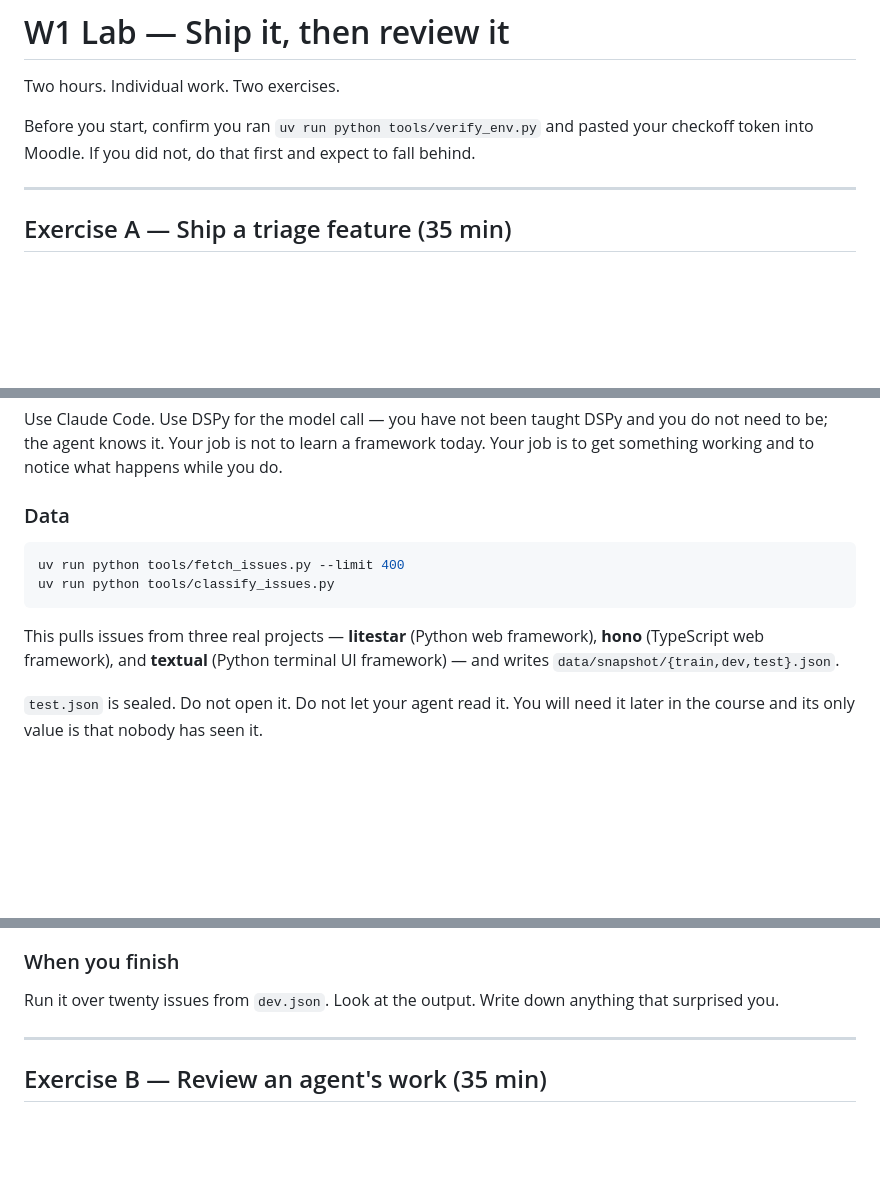
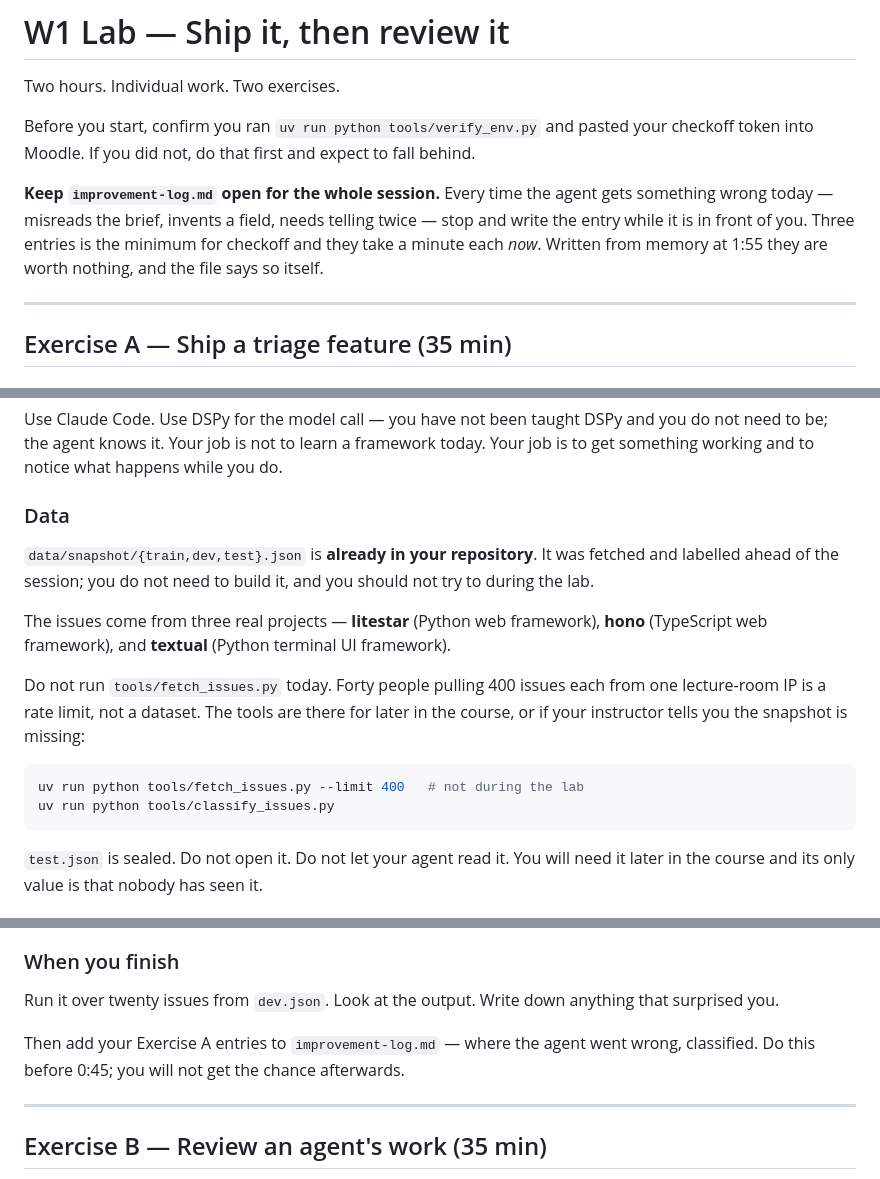
Before and after one commit to melhadad/llm-se-2027-w1-lab, a Markdown page: LAB.md, 3 parts joined by grey strips. GitHub-like rendering; blank space fills up the shorter version.

Commit message:
Stop sending the room at the GitHub API; prompt the improvement log on time
Two places where the brief and the way the session actually runs disagreed.

The Data section opened with `fetch_issues.py --limit 400`, but the snapshot
is already in the repository before students arrive -- it is fetched and
labelled ahead of the session precisely so that forty people do not pull 400
issues each from one lecture-room IP and get rate limited. Says so now, and
keeps the commands for later in the course.

improvement-log.md was required at checkoff and prompted nowhere: it appeared
in this file exactly once, in the final checklist. A student met it at 1:55
with five minutes left and wrote three entries from memory, which the file's
own preamble calls a creative writing exercise. Now asked for up front as a
standing instruction, and again at the end of Exercise A while the agent's
failures are still in front of them.

Co-Authored-By: Claude Opus 5 <noreply@anthropic.com>

````diff
--- a/LAB.md
+++ b/LAB.md
@@ -5,6 +5,12 @@ Two hours. Individual work. Two exercises.
 Before you start, confirm you ran `uv run python tools/verify_env.py` and
 pasted your checkoff token into Moodle. If you did not, do that first and
 expect to fall behind.
+
+**Keep `improvement-log.md` open for the whole session.** Every time the agent
+gets something wrong today — misreads the brief, invents a field, needs telling
+twice — stop and write the entry while it is in front of you. Three entries is
+the minimum for checkoff and they take a minute each *now*. Written from memory
+at 1:55 they are worth nothing, and the file says so itself.
 
 ---
 
@@ -25,14 +31,22 @@ happens while you do.
 
 ### Data
 
+`data/snapshot/{train,dev,test}.json` is **already in your repository**. It was
+fetched and labelled ahead of the session; you do not need to build it, and you
+should not try to during the lab.
+
+The issues come from three real projects — **litestar** (Python web framework),
+**hono** (TypeScript web framework), and **textual** (Python terminal UI
+framework).
+
+Do not run `tools/fetch_issues.py` today. Forty people pulling 400 issues each
+from one lecture-room IP is a rate limit, not a dataset. The tools are there for
+later in the course, or if your instructor tells you the snapshot is missing:
+
 ```bash
-uv run python tools/fetch_issues.py --limit 400
+uv run python tools/fetch_issues.py --limit 400   # not during the lab
 uv run python tools/classify_issues.py
 ```
-
-This pulls issues from three real projects — **litestar** (Python web
-framework), **hono** (TypeScript web framework), and **textual** (Python
-terminal UI framework) — and writes `data/snapshot/{train,dev,test}.json`.
 
 `test.json` is sealed. Do not open it. Do not let your agent read it. You will
 need it later in the course and its only value is that nobody has seen it.
@@ -58,6 +72,9 @@ your agent, that is the attack, not a coincidence.
 
 Run it over twenty issues from `dev.json`. Look at the output. Write down
 anything that surprised you.
+
+Then add your Exercise A entries to `improvement-log.md` — where the agent went
+wrong, classified. Do this before 0:45; you will not get the chance afterwards.
 
 ---
 
````
